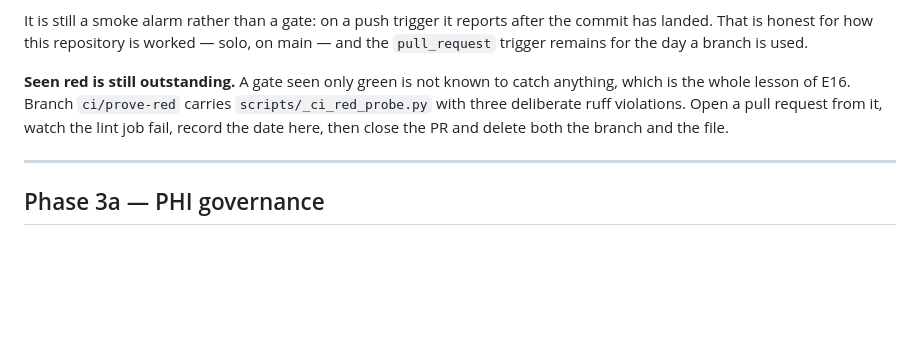
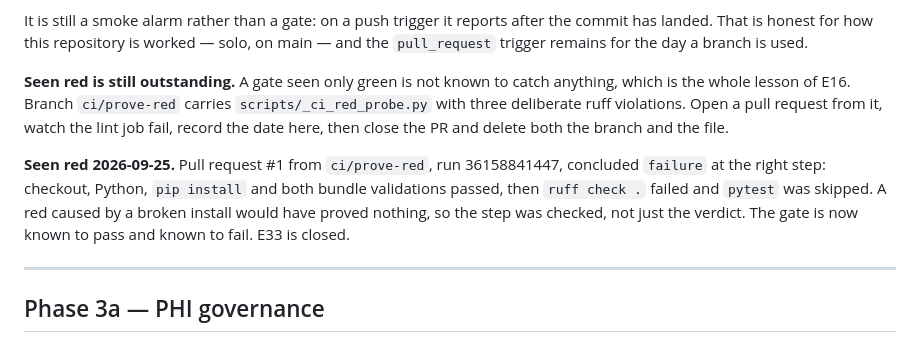
Before and after one commit to tanaygattani8/Healthcare_Lakehouse, a Markdown page: docs/errors.md, the part around the change. Drawn GitHub-style; blank space fills up the shorter version.

Commit message:
docs: E33 closed - the PR gate seen failing at the lint step

```diff
--- a/docs/errors.md
+++ b/docs/errors.md
@@ -1033,6 +1033,13 @@ anything, which is the whole lesson of E16. Branch `ci/prove-red` carries
 request from it, watch the lint job fail, record the date here, then close the
 PR and delete both the branch and the file.
 
+**Seen red 2026-09-25.** Pull request #1 from `ci/prove-red`, run
+36158841447, concluded `failure` at the right step: checkout, Python, `pip
+install` and both bundle validations passed, then `ruff check .` failed and
+`pytest` was skipped. A red caused by a broken install would have proved
+nothing, so the step was checked, not just the verdict. The gate is now known
+to pass and known to fail. E33 is closed.
+
 ---
 
 ## Phase 3a — PHI governance
```
